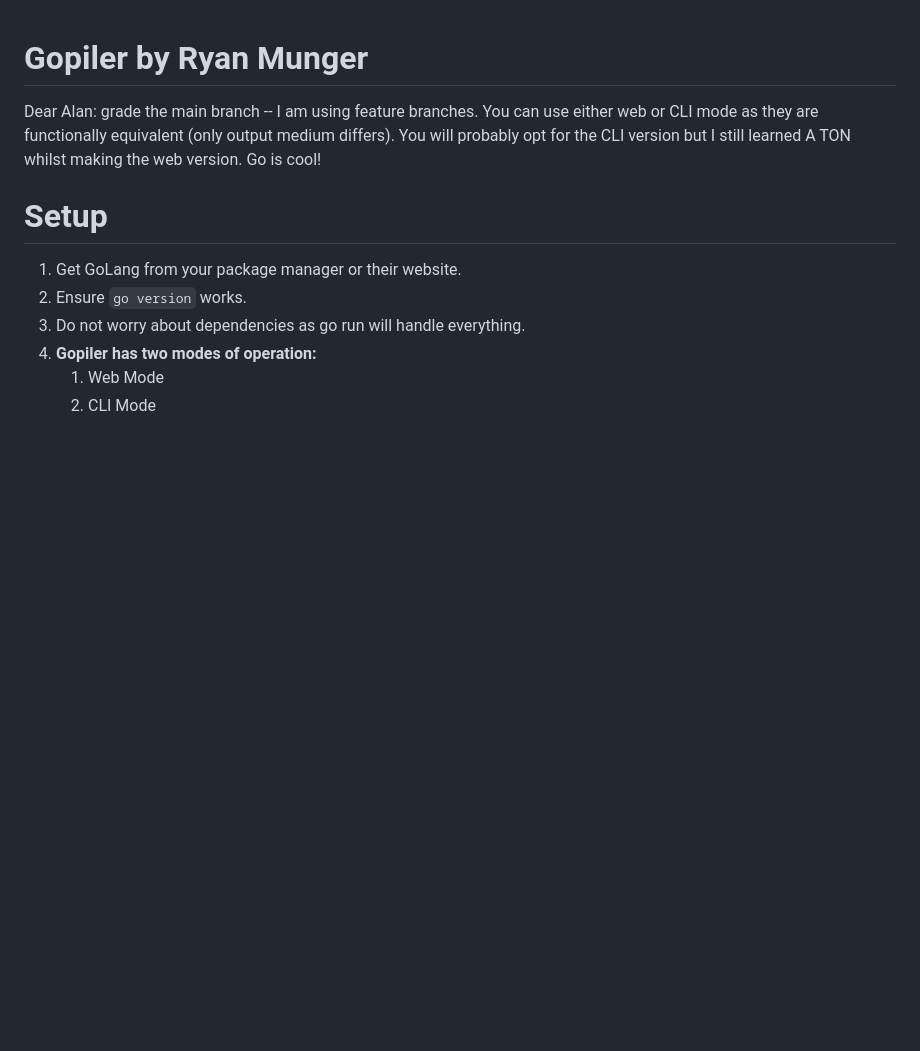
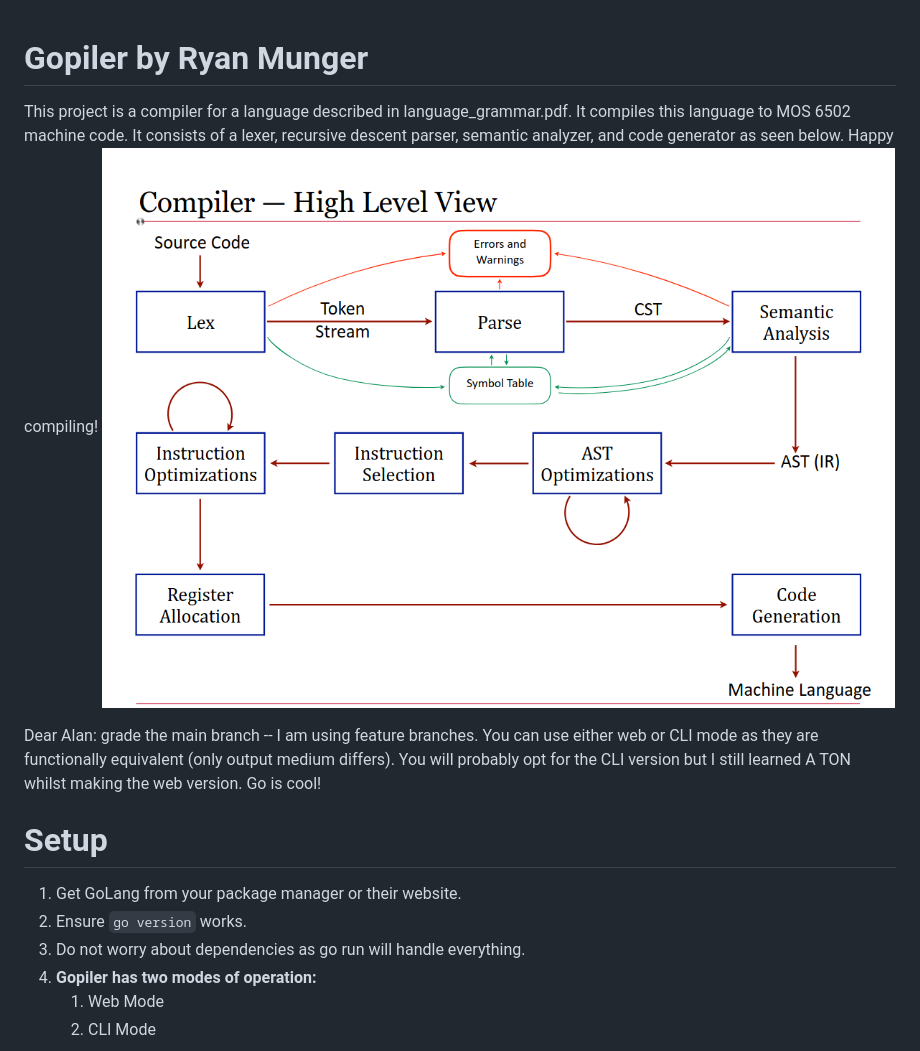
Before and after one commit to ryan-munger/CMPT432_Compiler_Design, a Markdown page: README.md, the part around the change. GitHub-like rendering; pictures changed too: Labs/images/overview.jpg (added); blank space fills up the shorter version.

```diff
--- a/README.md
+++ b/README.md
@@ -1,4 +1,7 @@
 # Gopiler by Ryan Munger
+This project is a compiler for a language described in language_grammar.pdf. It compiles this language to MOS 6502 machine code. It consists of a lexer, recursive descent parser, semantic analyzer, and code generator as seen below. Happy compiling!
+![Overview](./Labs/images/overview.jpg)
+
 
 Dear Alan: grade the main branch -- I am using feature branches. You can use either web or CLI mode as they are functionally equivalent (only output medium differs). You will probably opt for the CLI version but I still learned A TON whilst making the web version. Go is cool!
 
```
Also changed, not shown: 3 other files.
